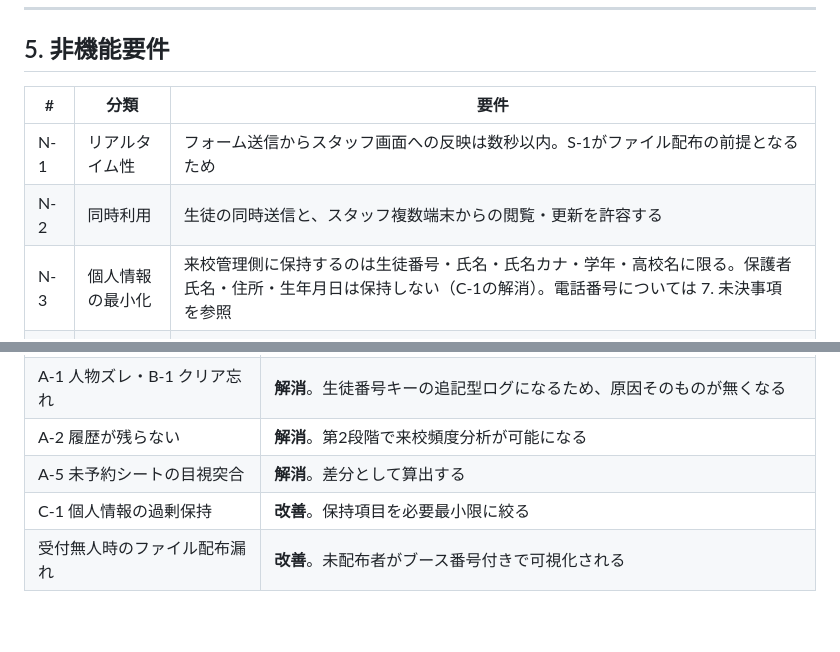
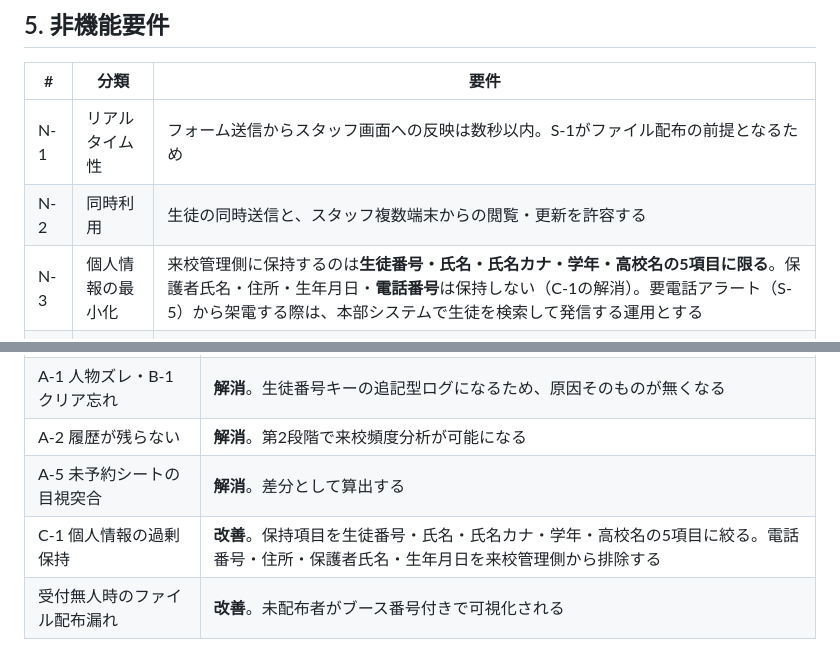
Before and after one commit to fukyami-bit/manabis-app, a Markdown page: docs/来校管理システム要件定義.md, 2 parts joined by grey strips. Drawn GitHub-style; blank space fills up the shorter version.

```diff
--- a/docs/来校管理システム要件定義.md
+++ b/docs/来校管理システム要件定義.md
@@ -243,7 +243,7 @@ If nowTimeOfDay > resTimeOfDay + wsK.Range("H2").Value Then
 |---|---|---|
 | N-1 | リアルタイム性 | フォーム送信からスタッフ画面への反映は数秒以内。S-1がファイル配布の前提となるため |
 | N-2 | 同時利用 | 生徒の同時送信と、スタッフ複数端末からの閲覧・更新を許容する |
-| N-3 | 個人情報の最小化 | 来校管理側に保持するのは生徒番号・氏名・氏名カナ・学年・高校名に限る。保護者氏名・住所・生年月日は保持しない（C-1の解消）。電話番号については 7. 未決事項 を参照 |
+| N-3 | 個人情報の最小化 | 来校管理側に保持するのは**生徒番号・氏名・氏名カナ・学年・高校名の5項目に限る**。保護者氏名・住所・生年月日・**電話番号**は保持しない（C-1の解消）。要電話アラート（S-5）から架電する際は、本部システムで生徒を検索して発信する運用とする |
 | N-4 | フォールバック | 生徒のスマートフォンが使えない場合は校舎スマートフォンで本人が入力する。それも不可の場合はS-8の代理入力を使う |
 | N-5 | 可用性 | 通信障害時にフォームが開かない場合に備え、受付で記録して後から入力できる手段を残す |
 | N-6 | 入力時間 | 生徒のフォーム入力は30秒以内で完了できる操作数とする |
@@ -320,7 +364,7 @@ If nowTimeOfDay > resTimeOfDay + wsK.Range("H2").Value Then
 | A-1 人物ズレ・B-1 クリア忘れ | **解消**。生徒番号キーの追記型ログになるため、原因そのものが無くなる |
 | A-2 履歴が残らない | **解消**。第2段階で来校頻度分析が可能になる |
 | A-5 未予約シートの目視突合 | **解消**。差分として算出する |
-| C-1 個人情報の過剰保持 | **改善**。保持項目を必要最小限に絞る |
+| C-1 個人情報の過剰保持 | **改善**。保持項目を生徒番号・氏名・氏名カナ・学年・高校名の5項目に絞る。電話番号・住所・保護者氏名・生年月日を来校管理側から排除する |
 | 受付無人時のファイル配布漏れ | **改善**。未配布者がブース番号付きで可視化される |
 
 残存する作業
```
Also changed, not shown: other parts of docs/来校管理システム要件定義.md (+52 -8 lines).
